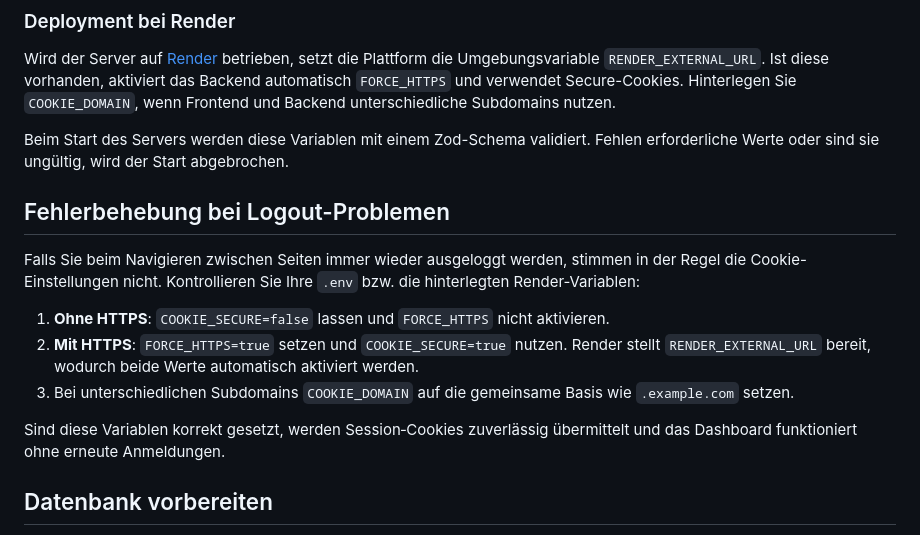
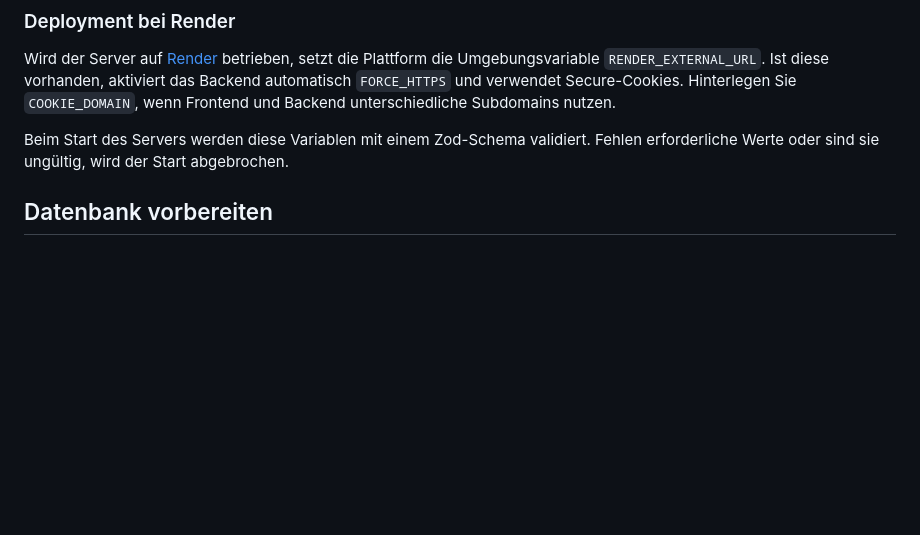
Before and after one commit to Patrick14314/Rischis-Kiosk, a Markdown page: README.md, the part around the change. GitHub-like rendering; blank space fills up the shorter version.

Commit message:
Revert "Add logout troubleshooting docs"

```diff
--- a/README.md
+++ b/README.md
@@ -47,24 +47,6 @@ Hinterlegen Sie `COOKIE_DOMAIN`, wenn Frontend und Backend unterschiedliche Subd
 Beim Start des Servers werden diese Variablen mit einem Zod-Schema
 validiert. Fehlen erforderliche Werte oder sind sie ungültig, wird der
 Start abgebrochen.
-
-## Fehlerbehebung bei Logout-Problemen
-
-Falls Sie beim Navigieren zwischen Seiten immer wieder ausgeloggt werden,
-stimmen in der Regel die Cookie-Einstellungen nicht. Kontrollieren Sie
-Ihre `.env` bzw. die hinterlegten Render‑Variablen:
-
-1. **Ohne HTTPS**: `COOKIE_SECURE=false` lassen und `FORCE_HTTPS` nicht
-   aktivieren.
-2. **Mit HTTPS**: `FORCE_HTTPS=true` setzen und `COOKIE_SECURE=true`
-   nutzen. Render stellt `RENDER_EXTERNAL_URL` bereit, wodurch beide
-   Werte automatisch aktiviert werden.
-3. Bei unterschiedlichen Subdomains `COOKIE_DOMAIN` auf die gemeinsame
-   Basis wie `.example.com` setzen.
-
-Sind diese Variablen korrekt gesetzt, werden Session‑Cookies
-zuverlässig übermittelt und das Dashboard funktioniert ohne erneute
-Anmeldungen.
 
 ## Datenbank vorbereiten
 
```
